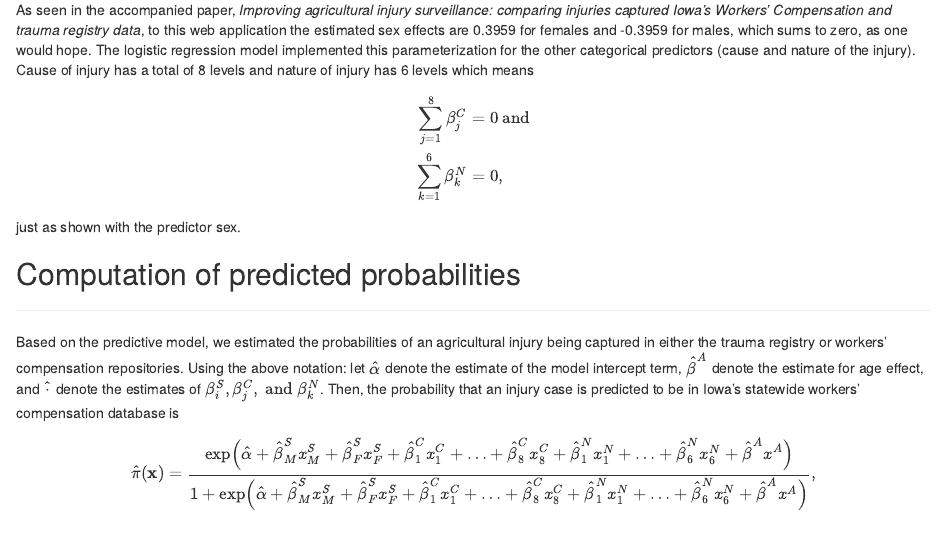
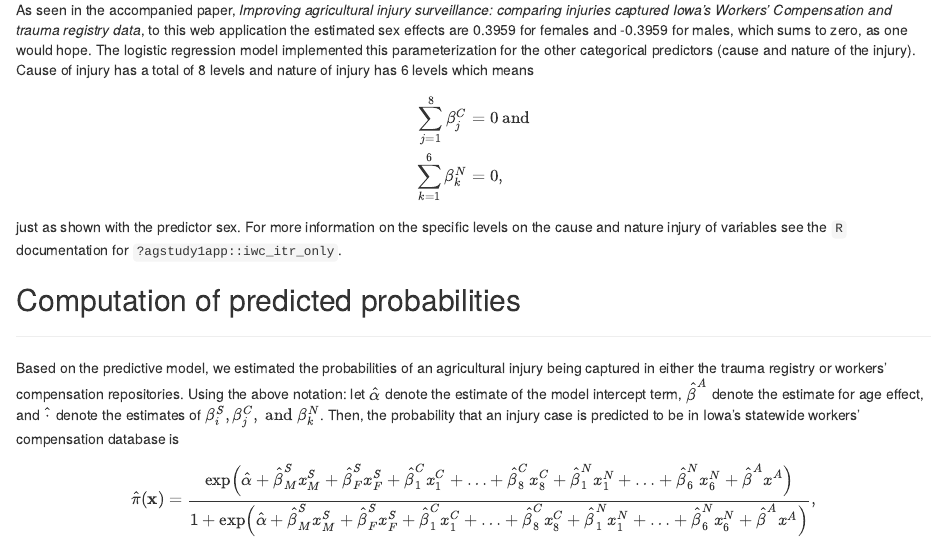
Before and after one commit to deboonstra/ag-study1-app, an R Markdown document (docs/modeling_overview.Rmd): the page in a window 1100 px wide, from 480 px down. Rendered offline with R 4.5, knitr and Pandoc, with nearby package versions; drawn as R Markdown's standard HTML page in place of the format the file asks for.

Commit message:
Updating the documentation for the iwc_itr_only data set

```diff
--- a/docs/modeling_overview.Rmd
+++ b/docs/modeling_overview.Rmd
@@ -18,7 +18,7 @@ $$
 \sum_{k = 1}^{6}\beta^{N}_{k} &= 0,
 \end{aligned}
 $$
-just as shown with the predictor sex.
+just as shown with the predictor sex. For more information on the specific levels on the cause and nature injury of variables see the `R` documentation for `?agstudy1app::iwc_itr_only`.
 
 ## Computation of predicted probabilities
 
```
Also changed, not shown: R/data.R (+9 -4 lines), 2 other files.
